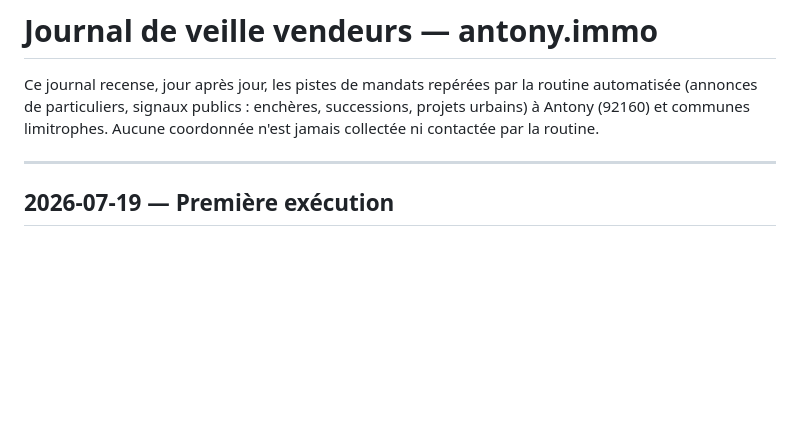
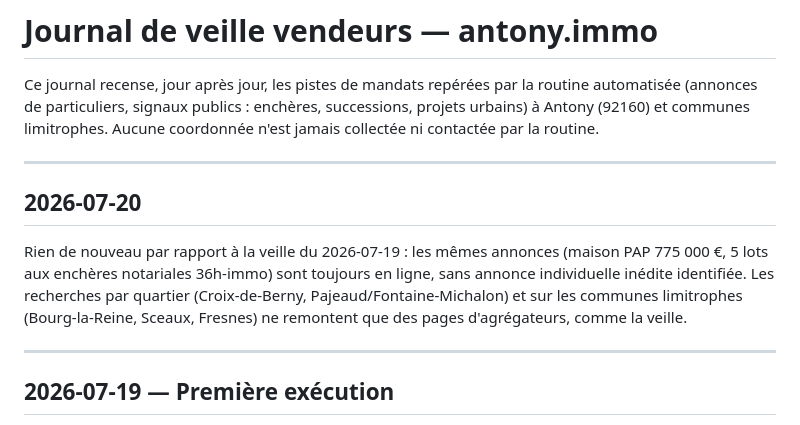
Before and after one commit to mariecelineetave-source/antony-immo, a Markdown page: veille/journal.md, the part around the change. Rendered like a GitHub page; blank space fills up the shorter version.

Commit message:
Veille vendeurs 20 juillet : rien de nouveau
Mêmes annonces qu'hier (maison PAP, enchères notariales) ; aucune
opportunité inédite identifiée aujourd'hui.

```diff
--- a/veille/journal.md
+++ b/veille/journal.md
@@ -4,6 +4,17 @@ Ce journal recense, jour après jour, les pistes de mandats repérées par la
 routine automatisée (annonces de particuliers, signaux publics : enchères,
 successions, projets urbains) à Antony (92160) et communes limitrophes.
 Aucune coordonnée n'est jamais collectée ni contactée par la routine.
+
+---
+
+## 2026-07-20
+
+Rien de nouveau par rapport à la veille du 2026-07-19 : les mêmes annonces
+(maison PAP 775 000 €, 5 lots aux enchères notariales 36h-immo) sont
+toujours en ligne, sans annonce individuelle inédite identifiée. Les
+recherches par quartier (Croix-de-Berny, Pajeaud/Fontaine-Michalon) et sur
+les communes limitrophes (Bourg-la-Reine, Sceaux, Fresnes) ne remontent
+que des pages d'agrégateurs, comme la veille.
 
 ---
 
```
